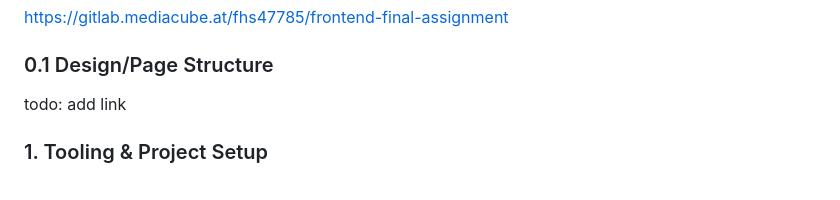
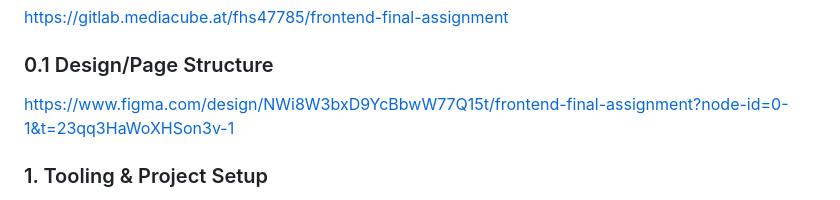
Before and after one commit to emedeli1/frontend-final-assignement, a Markdown page: README.md, the part around the change. Rendered like a GitHub page.

```diff
--- a/README.md
+++ b/README.md
@@ -10,7 +10,7 @@ https://gitlab.mediacube.at/fhs47785/frontend-final-assignment
 
 ### 0.1 Design/Page Structure
 
-todo: add link
+https://www.figma.com/design/NWi8W3bxD9YcBbwW77Q15t/frontend-final-assignment?node-id=0-1&t=23qq3HaWoXHSon3v-1
 
 ### 1. Tooling & Project Setup
 
```
